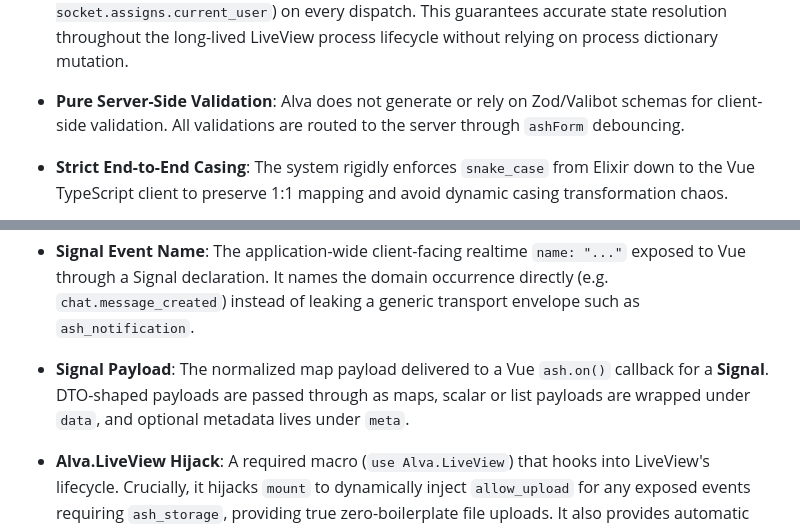
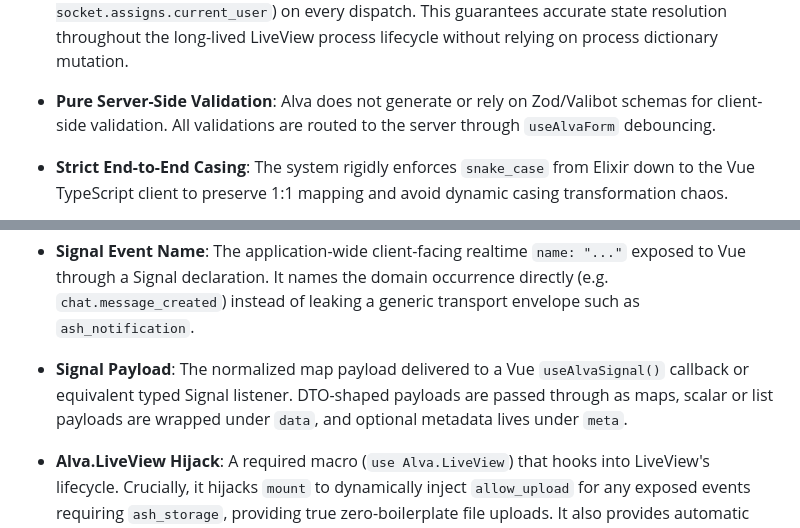
Before and after one commit to hopewithoute/alva, a Markdown page: CONTEXT.md, 2 parts joined by grey strips. GitHub-like rendering.

```diff
--- a/CONTEXT.md
+++ b/CONTEXT.md
@@ -47,13 +50,13 @@
 - **Integrated File Uploads**: File upload validations (e.g., file types, limits) are defined natively within Ash actions. The Alva natively integrates with `ash_storage` during these actions, eliminating the need for manual LiveView `consume_uploaded_entries` processing.
 - **Internal Dispatcher Table**: An O(1) lookup map assembled from compile-time metadata in the host app's configured `ash_domains`. It routes frontend intent strings (e.g., `"students.create"`) directly to the correct Ash Resource/Action without requiring the developer to maintain a manual registry file. Cross-resource verification should halt compilation when exposed names collide inside the same host app registry.
 - **Dispatcher Actor Injection**: Unlike traditional plugs that use `Ash.set_actor/1` in the process dictionary, the Alva Alva explicitly extracts the actor (and tenant) from the LiveView `socket.assigns` and passes them directly to the action options (e.g., `actor: socket.assigns.current_user`) on every dispatch. This guarantees accurate state resolution throughout the long-lived LiveView process lifecycle without relying on process dictionary mutation.
-- **Pure Server-Side Validation**: Alva does not generate or rely on Zod/Valibot schemas for client-side validation. All validations are routed to the server through `ashForm` debouncing.
+- **Pure Server-Side Validation**: Alva does not generate or rely on Zod/Valibot schemas for client-side validation. All validations are routed to the server through `useAlvaForm` debouncing.
 - **Strict End-to-End Casing**: The system rigidly enforces `snake_case` from Elixir down to the Vue TypeScript client to preserve 1:1 mapping and avoid dynamic casing transformation chaos.
 - **Static Field Selection**: The shape of the data returned to the client is dictated by the server's Auto-DTO. Dynamic GraphQL-style field selection is strictly prohibited to enforce server authority.
 - **Opt-in Filter AST Codegen**: By default, clients cannot send complex filter ASTs. However, when an event explicitly sets `enable_filter: true`, Alva leverages `ash_typescript` generation logic to construct full, type-safe Filter AST types on the frontend.
 - **Selective PubSub Subscription**: Alva only listens to Topics a page explicitly activates. `Alva.LiveView`'s `handle_info` fallback then safely intercepts `%Ash.Notifier.Notification{}` events and routes them into active projections.
 - **Signal Event Name**: The application-wide client-facing realtime `name: "..."` exposed to Vue through a Signal declaration. It names the domain occurrence directly (e.g. `chat.message_created`) instead of leaking a generic transport envelope such as `ash_notification`.
-- **Signal Payload**: The normalized map payload delivered to a Vue `ash.on()` callback for a **Signal**. DTO-shaped payloads are passed through as maps, scalar or list payloads are wrapped under `data`, and optional metadata lives under `meta`.
+- **Signal Payload**: The normalized map payload delivered to a Vue `useAlvaSignal()` callback or equivalent typed Signal listener. DTO-shaped payloads are passed through as maps, scalar or list payloads are wrapped under `data`, and optional metadata lives under `meta`.
 - **Alva.LiveView Hijack**: A required macro (`use Alva.LiveView`) that hooks into LiveView's lifecycle. Crucially, it hijacks `mount` to dynamically inject `allow_upload` for any exposed events requiring `ash_storage`, providing true zero-boilerplate file uploads. It also provides automatic fallbacks for `handle_event` (to route to the Dispatcher) and `handle_info` (for PubSub bridging).
 - **Custom Metadata Opt-in**: Execution metadata (`record.__metadata__`) is stripped by default to prevent internal leaks. It is only included if explicitly registered via `expose_metadata: [...]` in the DSL, and is cleanly isolated under the `meta` key in the JSON response to separate it from core domain data.
 - **Action Exposure Verifier**: A compile-time check in the Alva extension that halts compilation if an `event` in the `live_vue` block maps to an Ash action that is not marked `public?: true`. It acts as a hard boundary to ensure internal actions are never accidentally exposed to the Vue client.
```
Also changed, not shown: other parts of CONTEXT.md (+11 -8 lines).
